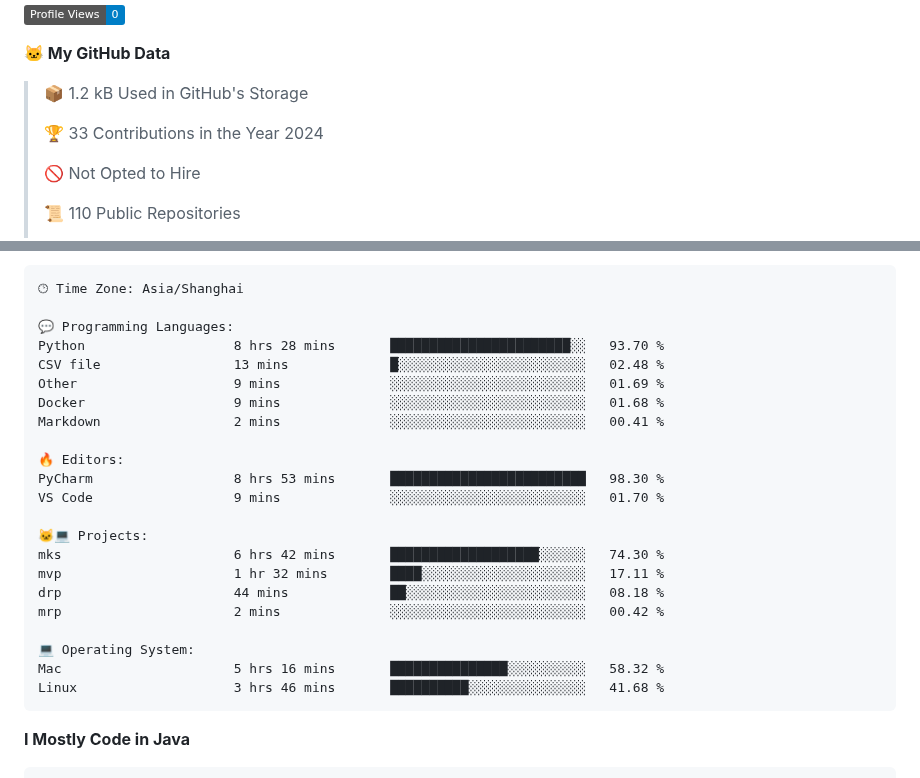
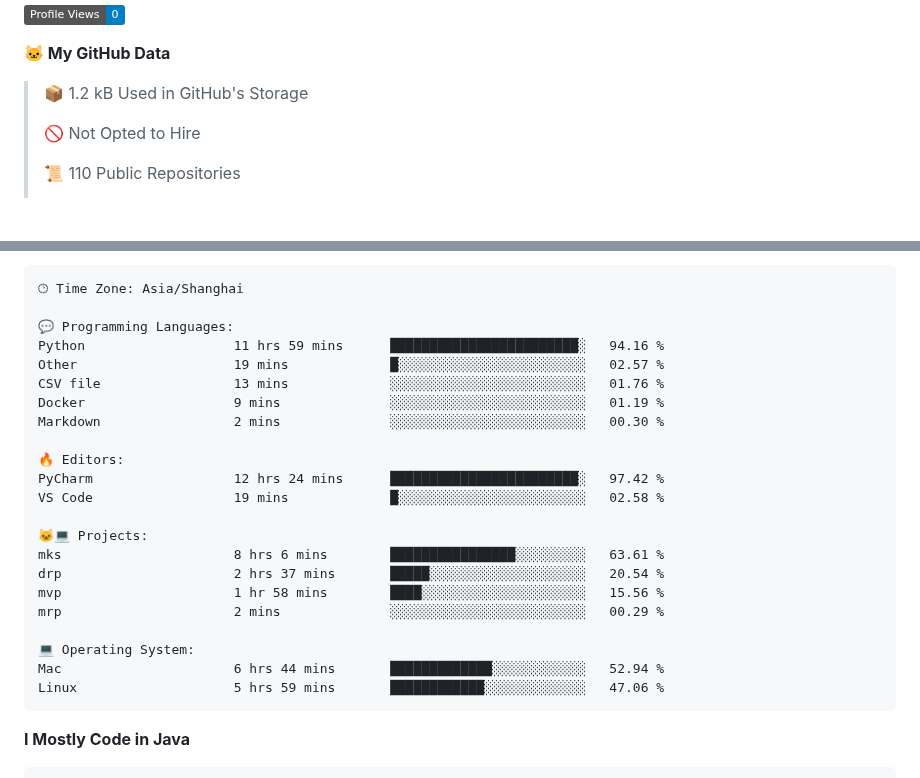
Before and after one commit to alloevil/alloevil, a Markdown page: README.md, 2 parts joined by grey strips. GitHub-like rendering; badges without logos; blank space fills up the shorter version.

Commit message:
Updated with Dev Metrics

````diff
--- a/README.md
+++ b/README.md
@@ -43,8 +43,6 @@ Here are some ideas to get you started:
 **🐱 My GitHub Data**
 
 > 📦 1.2 kB Used in GitHub's Storage
- >
-> 🏆 33 Contributions in the Year 2024
  >
 > 🚫 Not Opted to Hire
  >
@@ -79,25 +77,25 @@ Sunday                   0 commits           ░░░░░░░░░░░
 🕑︎ Time Zone: Asia/Shanghai
 
 💬 Programming Languages:
-Python                   8 hrs 28 mins       ███████████████████████░░   93.70 %
-CSV file                 13 mins             █░░░░░░░░░░░░░░░░░░░░░░░░   02.48 %
-Other                    9 mins              ░░░░░░░░░░░░░░░░░░░░░░░░░   01.69 %
-Docker                   9 mins              ░░░░░░░░░░░░░░░░░░░░░░░░░   01.68 %
-Markdown                 2 mins              ░░░░░░░░░░░░░░░░░░░░░░░░░   00.41 %
+Python                   11 hrs 59 mins      ████████████████████████░   94.16 %
+Other                    19 mins             █░░░░░░░░░░░░░░░░░░░░░░░░   02.57 %
+CSV file                 13 mins             ░░░░░░░░░░░░░░░░░░░░░░░░░   01.76 %
+Docker                   9 mins              ░░░░░░░░░░░░░░░░░░░░░░░░░   01.19 %
+Markdown                 2 mins              ░░░░░░░░░░░░░░░░░░░░░░░░░   00.30 %
 
 🔥 Editors:
-PyCharm                  8 hrs 53 mins       █████████████████████████   98.30 %
-VS Code                  9 mins              ░░░░░░░░░░░░░░░░░░░░░░░░░   01.70 %
+PyCharm                  12 hrs 24 mins      ████████████████████████░   97.42 %
+VS Code                  19 mins             █░░░░░░░░░░░░░░░░░░░░░░░░   02.58 %
 
 🐱‍💻 Projects:
-mks                      6 hrs 42 mins       ███████████████████░░░░░░   74.30 %
-mvp                      1 hr 32 mins        ████░░░░░░░░░░░░░░░░░░░░░   17.11 %
-drp                      44 mins             ██░░░░░░░░░░░░░░░░░░░░░░░   08.18 %
-mrp                      2 mins              ░░░░░░░░░░░░░░░░░░░░░░░░░   00.42 %
+mks                      8 hrs 6 mins        ████████████████░░░░░░░░░   63.61 %
+drp                      2 hrs 37 mins       █████░░░░░░░░░░░░░░░░░░░░   20.54 %
+mvp                      1 hr 58 mins        ████░░░░░░░░░░░░░░░░░░░░░   15.56 %
+mrp                      2 mins              ░░░░░░░░░░░░░░░░░░░░░░░░░   00.29 %
 
 💻 Operating System:
-Mac                      5 hrs 16 mins       ███████████████░░░░░░░░░░   58.32 %
-Linux                    3 hrs 46 mins       ██████████░░░░░░░░░░░░░░░   41.68 %
+Mac                      6 hrs 44 mins       █████████████░░░░░░░░░░░░   52.94 %
+Linux                    5 hrs 59 mins       ████████████░░░░░░░░░░░░░   47.06 %
 ```
 
 **I Mostly Code in Java**
````
Also changed, not shown: other parts of README.md (+2 -2 lines).
